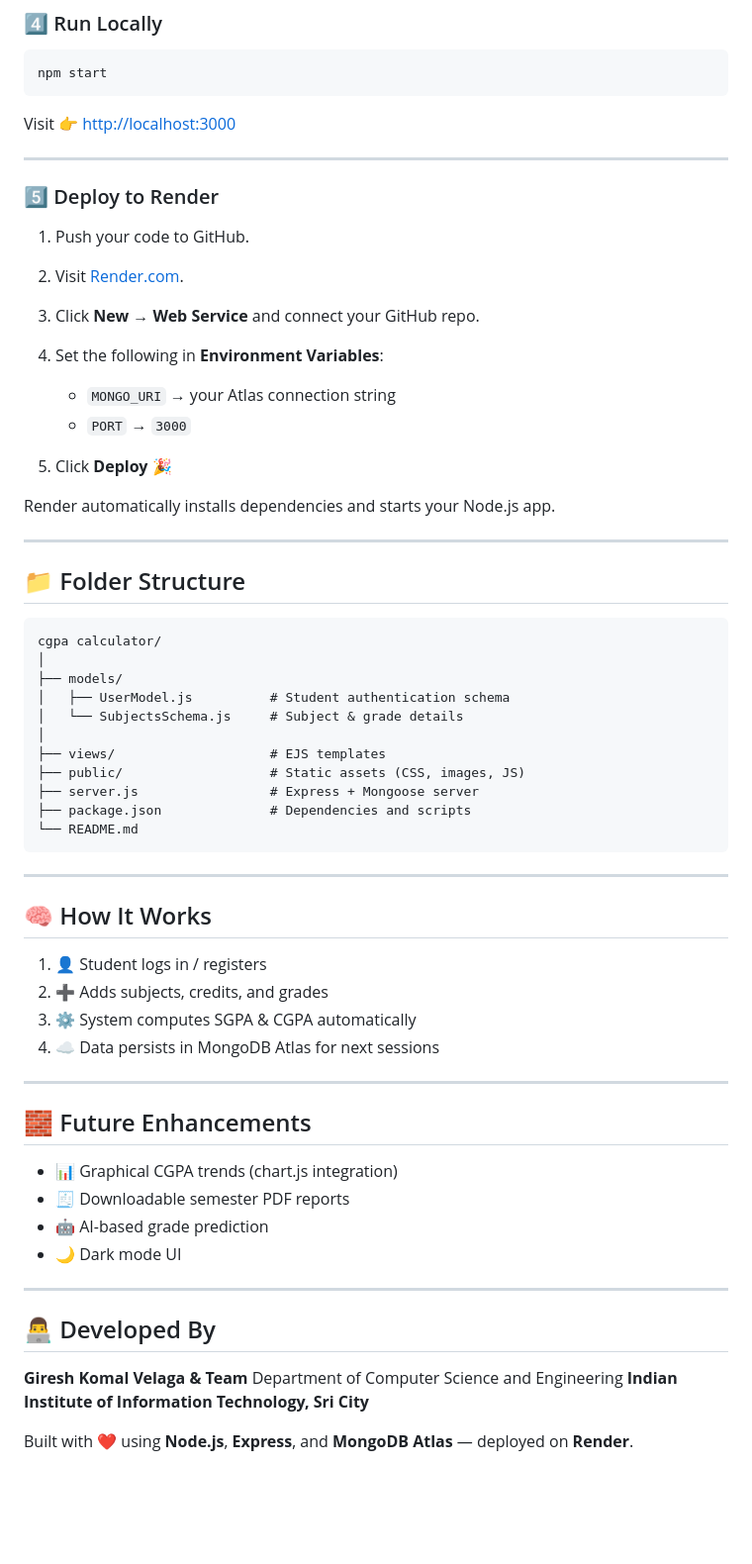
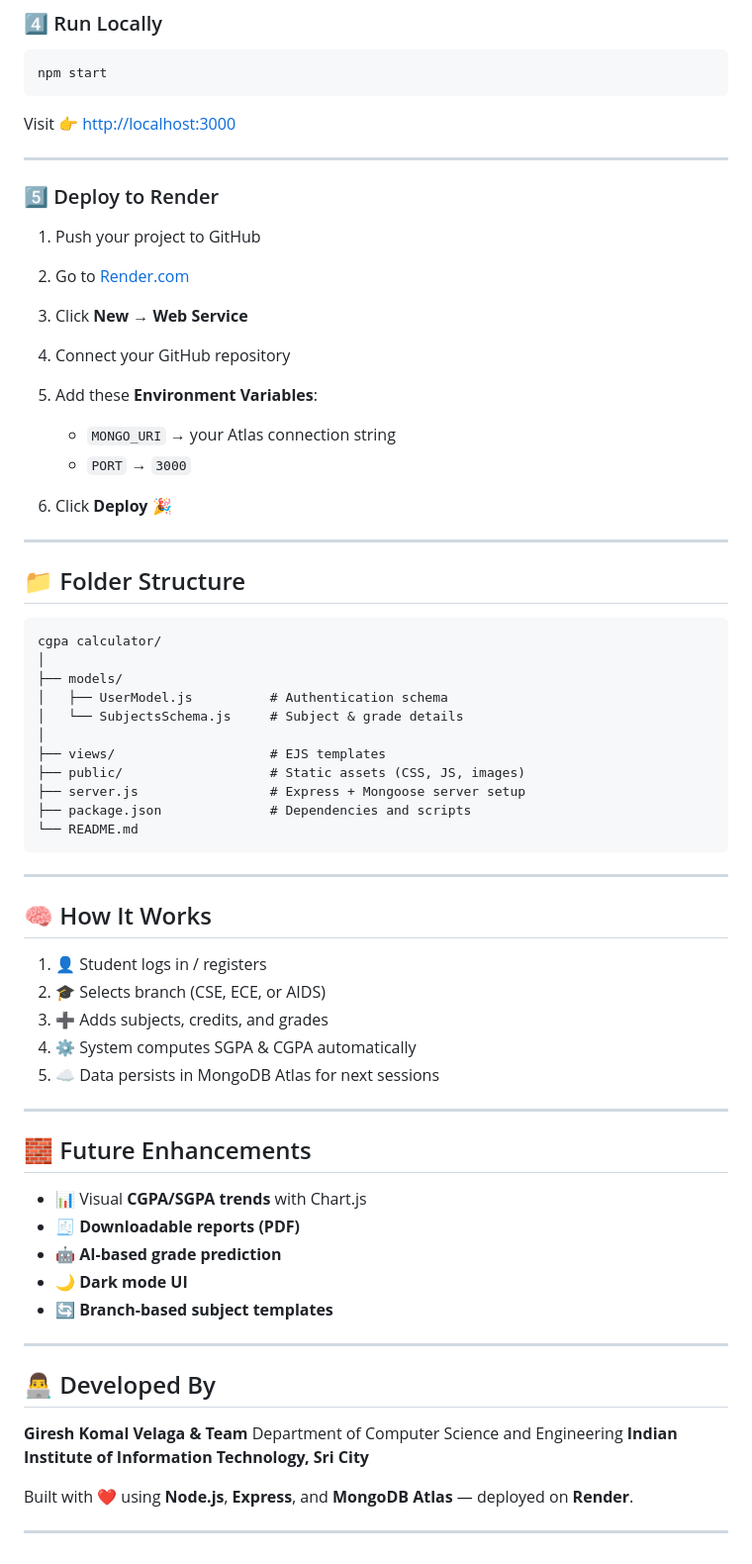
Before and after one commit to Giresh-458/IIITS_CGPA_Calc, a Markdown page: README.md, the part around one of its changes. Shown at 99% size. Rendered like a GitHub page; blank space fills up the shorter version.

````diff
--- a/README.md
+++ b/README.md
@@ -93,16 +97,15 @@ Visit 👉 [http://localhost:3000](http://localhost:5000)
 
 ### 5️⃣ Deploy to Render
 
-1. Push your code to GitHub.
-2. Visit [Render.com](https://render.com).
-3. Click **New → Web Service** and connect your GitHub repo.
-4. Set the following in **Environment Variables**:
+1. Push your project to GitHub
+2. Go to [Render.com](https://render.com)
+3. Click **New → Web Service**
+4. Connect your GitHub repository
+5. Add these **Environment Variables**:
 
    * `MONGO_URI` → your Atlas connection string
    * `PORT` → `3000`
-5. Click **Deploy** 🎉
-
-Render automatically installs dependencies and starts your Node.js app.
+6. Click **Deploy** 🎉
 
 ---
 
@@ -112,12 +115,12 @@ Render automatically installs dependencies and starts your Node.js app.
 cgpa calculator/
 │
 ├── models/
-│   ├── UserModel.js          # Student authentication schema
+│   ├── UserModel.js          # Authentication schema
 │   └── SubjectsSchema.js     # Subject & grade details
 │
 ├── views/                    # EJS templates
-├── public/                   # Static assets (CSS, images, JS)
-├── server.js                 # Express + Mongoose server
+├── public/                   # Static assets (CSS, JS, images)
+├── server.js                 # Express + Mongoose server setup
 ├── package.json              # Dependencies and scripts
 └── README.md
 ```
@@ -127,18 +130,20 @@ cgpa calculator/
 ## 🧠 How It Works
 
 1. 👤 Student logs in / registers
-2. ➕ Adds subjects, credits, and grades
-3. ⚙️ System computes SGPA & CGPA automatically
-4. ☁️ Data persists in MongoDB Atlas for next sessions
+2. 🎓 Selects branch (CSE, ECE, or AIDS)
+3. ➕ Adds subjects, credits, and grades
+4. ⚙️ System computes SGPA & CGPA automatically
+5. ☁️ Data persists in MongoDB Atlas for next sessions
 
 ---
 
 ## 🧱 Future Enhancements
 
-* 📊 Graphical CGPA trends (chart.js integration)
-* 🧾 Downloadable semester PDF reports
-* 🤖 AI-based grade prediction
-* 🌙 Dark mode UI
+* 📊 Visual **CGPA/SGPA trends** with Chart.js
+* 🧾 **Downloadable reports (PDF)**
+* 🤖 **AI-based grade prediction**
+* 🌙 **Dark mode UI**
+* 🔄 **Branch-based subject templates**
 
 ---
 
@@ -149,3 +154,5 @@ Department of Computer Science and Engineering
 **Indian Institute of Information Technology, Sri City**
 
 Built with ❤️ using **Node.js**, **Express**, and **MongoDB Atlas** — deployed on **Render**.
+
+---
````
Also changed, not shown: other parts of README.md (+20 -16 lines).
